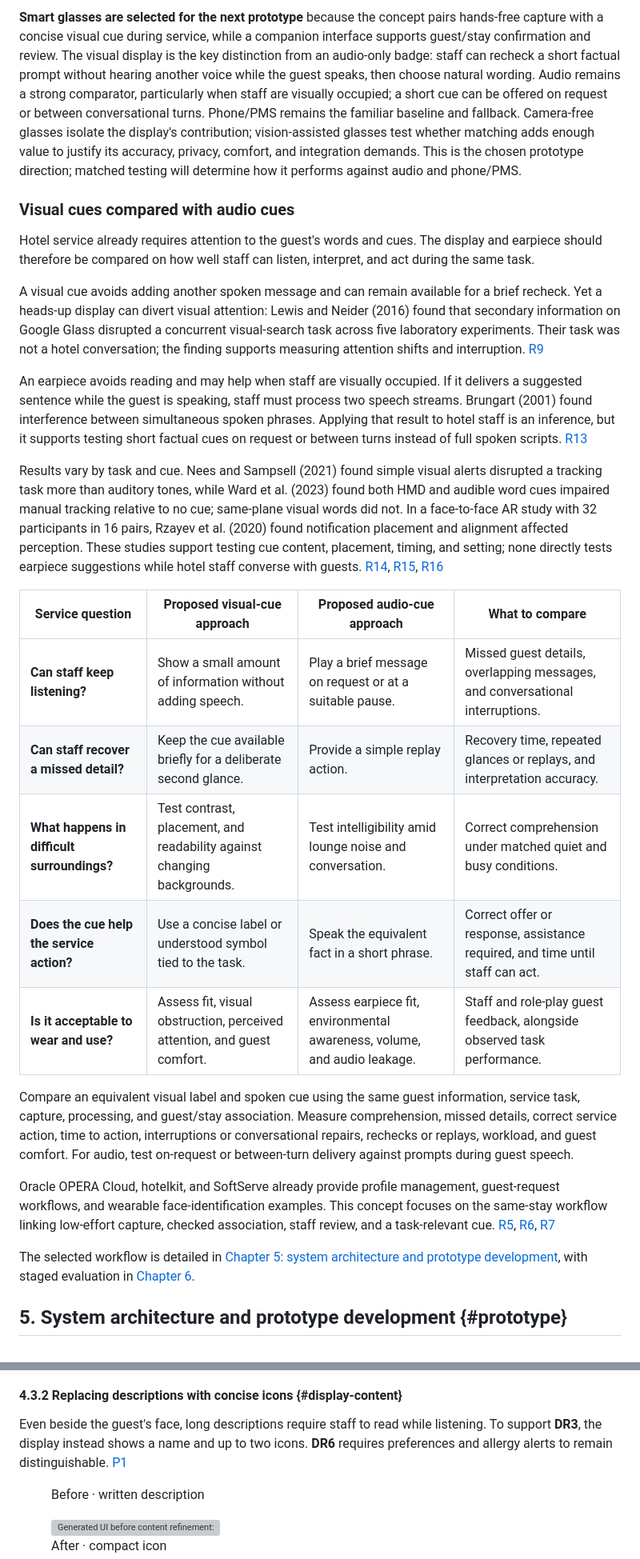
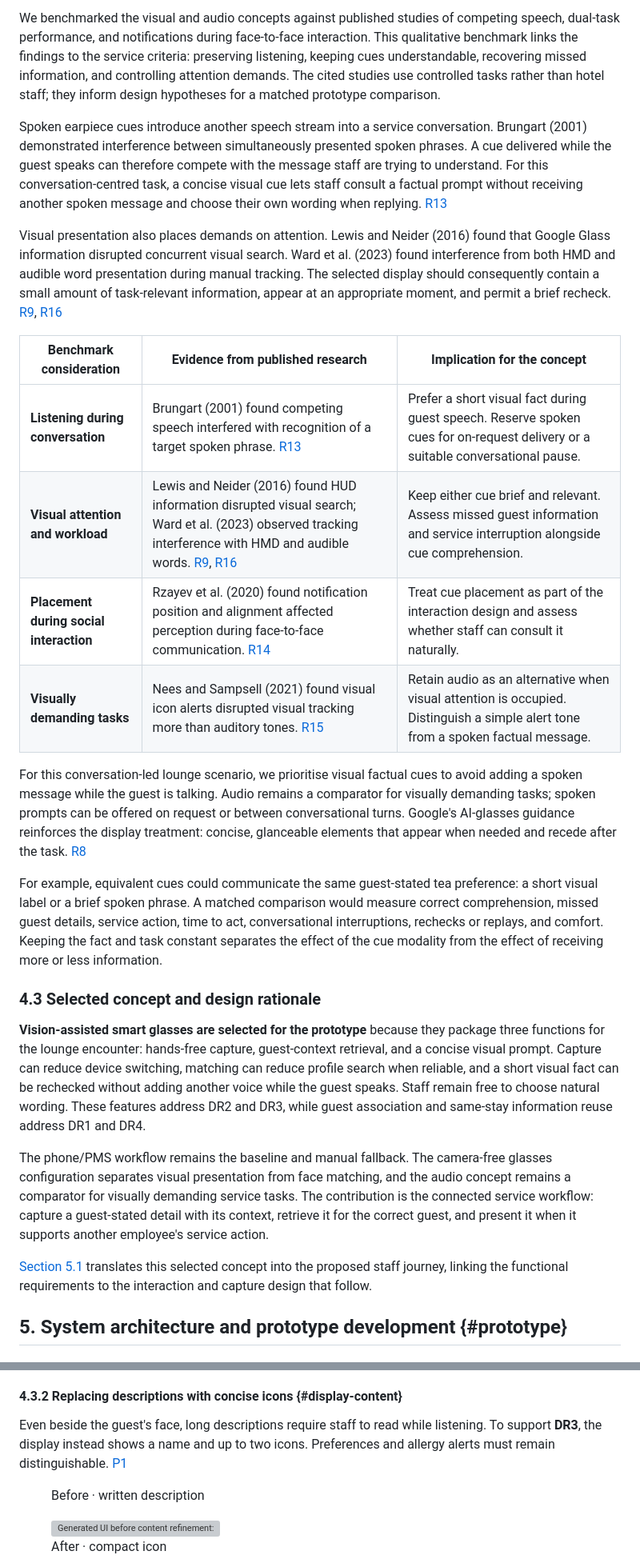
Before and after one commit to wongwh2002/CDE4301-Hotel-Hospitality, a Markdown page: docs/interim/interim-report.md, 2 parts joined by grey strips. Shown at 80% size. GitHub-like rendering; grey boxes are pictures that could not be loaded.

```diff
--- a/docs/interim/interim-report.md
+++ b/docs/interim/interim-report.md
@@ -161,29 +151,28 @@ For a first-time guest, the workflow carries one guest-confirmed detail from an
 
-**Smart glasses are selected for the next prototype** because the concept pairs hands-free capture with a concise visual cue during service, while a companion interface supports guest/stay confirmation and review. The visual display is the key distinction from an audio-only badge: staff can recheck a short factual prompt without hearing another voice while the guest speaks, then choose natural wording. Audio remains a strong comparator, particularly when staff are visually occupied; a short cue can be offered on request or between conversational turns. Phone/PMS remains the familiar baseline and fallback. Camera-free glasses isolate the display's contribution; vision-assisted glasses test whether matching adds enough value to justify its accuracy, privacy, comfort, and integration demands. This is the chosen prototype direction; matched testing will determine how it performs against audio and phone/PMS.
+We benchmarked the visual and audio concepts against published studies of competing speech, dual-task performance, and notifications during face-to-face interaction. This qualitative benchmark links the findings to the service criteria: preserving listening, keeping cues understandable, recovering missed information, and controlling attention demands. The cited studies use controlled tasks rather than hotel staff; they inform design hypotheses for a matched prototype comparison.
 
-### Visual cues compared with audio cues
+Spoken earpiece cues introduce another speech stream into a service conversation. Brungart (2001) demonstrated interference between simultaneously presented spoken phrases. A cue delivered while the guest speaks can therefore compete with the message staff are trying to understand. For this conversation-centred task, a concise visual cue lets staff consult a factual prompt without receiving another spoken message and choose their own wording when replying. [R13](#r13)
 
-Hotel service already requires attention to the guest's words and cues. The display and earpiece should therefore be compared on how well staff can listen, interpret, and act during the same task.
+Visual presentation also places demands on attention. Lewis and Neider (2016) found that Google Glass information disrupted concurrent visual search. Ward et al. (2023) found interference from both HMD and audible word presentation during manual tracking. The selected display should consequently contain a small amount of task-relevant information, appear at an appropriate moment, and permit a brief recheck. [R9](#r9), [R16](#r16)
 
-A visual cue avoids adding another spoken message and can remain available for a brief recheck. Yet a heads-up display can divert visual attention: Lewis and Neider (2016) found that secondary information on Google Glass disrupted a concurrent visual-search task across five laboratory experiments. Their task was not a hotel conversation; the finding supports measuring attention shifts and interruption. [R9](#r9)
+| Benchmark consideration | Evidence from published research | Implication for the concept |
+|---|---|---|
+| **Listening during conversation** | Brungart (2001) found competing speech interfered with recognition of a target spoken phrase. [R13](#r13) | Prefer a short visual fact during guest speech. Reserve spoken cues for on-request delivery or a suitable conversational pause. |
+| **Visual attention and workload** | Lewis and Neider (2016) found HUD information disrupted visual search; Ward et al. (2023) observed tracking interference with HMD and audible words. [R9](#r9), [R16](#r16) | Keep either cue brief and relevant. Assess missed guest information and service interruption alongside cue comprehension. |
+| **Placement during social interaction** | Rzayev et al. (2020) found notification position and alignment affected perception during face-to-face communication. [R14](#r14) | Treat cue placement as part of the interaction design and assess whether staff can consult it naturally. |
+| **Visually demanding tasks** | Nees and Sampsell (2021) found visual icon alerts disrupted visual tracking more than auditory tones. [R15](#r15) | Retain audio as an alternative when visual attention is occupied. Distinguish a simple alert tone from a spoken factual message. |
 
-An earpiece avoids reading and may help when staff are visually occupied. If it delivers a suggested sentence while the guest is speaking, staff must process two speech streams. Brungart (2001) found interference between simultaneous spoken phrases. Applying that result to hotel staff is an inference, but it supports testing short factual cues on request or between turns instead of full spoken scripts. [R13](#r13)
+For this conversation-led lounge scenario, we prioritise visual factual cues to avoid adding a spoken message while the guest is talking. Audio remains a comparator for visually demanding tasks; spoken prompts can be offered on request or between conversational turns. Google's AI-glasses guidance reinforces the display treatment: concise, glanceable elements that appear when needed and recede after the task. [R8](#r8)
 
-Results vary by task and cue. Nees and Sampsell (2021) found simple visual alerts disrupted a tracking task more than auditory tones, while Ward et al. (2023) found both HMD and audible word cues impaired manual tracking relative to no cue; same-plane visual words did not. In a face-to-face AR study with 32 participants in 16 pairs, Rzayev et al. (2020) found notification placement and alignment affected perception. These studies support testing cue content, placement, timing, and setting; none directly tests earpiece suggestions while hotel staff converse with guests. [R14](#r14), [R15](#r15), [R16](#r16)
+For example, equivalent cues could communicate the same guest-stated tea preference: a short visual label or a brief spoken phrase. A matched comparison would measure correct comprehension, missed guest details, service action, time to act, conversational interruptions, rechecks or replays, and comfort. Keeping the fact and task constant separates the effect of the cue modality from the effect of receiving more or less information.
 
-| Service question | Proposed visual-cue approach | Proposed audio-cue approach | What to compare |
-|---|---|---|---|
-| **Can staff keep listening?** | Show a small amount of information without adding speech. | Play a brief message on request or at a suitable pause. | Missed guest details, overlapping messages, and conversational interruptions. |
-| **Can staff recover a missed detail?** | Keep the cue available briefly for a deliberate second glance. | Provide a simple replay action. | Recovery time, repeated glances or replays, and interpretation accuracy. |
-| **What happens in difficult surroundings?** | Test contrast, placement, and readability against changing backgrounds. | Test intelligibility amid lounge noise and conversation. | Correct comprehension under matched quiet and busy conditions. |
-| **Does the cue help the service action?** | Use a concise label or understood symbol tied to the task. | Speak the equivalent fact in a short phrase. | Correct offer or response, assistance required, and time until staff can act. |
-| **Is it acceptable to wear and use?** | Assess fit, visual obstruction, perceived attention, and guest comfort. | Assess earpiece fit, environmental awareness, volume, and audio leakage. | Staff and role-play guest feedback, alongside observed task performance. |
+### 4.3 Selected concept and design rationale
 
-Compare an equivalent visual label and spoken cue using the same guest information, service task, capture, processing, and guest/stay association. Measure comprehension, missed details, correct service action, time to action, interruptions or conversational repairs, rechecks or replays, workload, and guest comfort. For audio, test on-request or between-turn delivery against prompts during guest speech.
+**Vision-assisted smart glasses are selected for the prototype** because they package three functions for the lounge encounter: hands-free capture, guest-context retrieval, and a concise visual prompt. Capture can reduce device switching, matching can reduce profile search when reliable, and a short visual fact can be rechecked without adding another voice while the guest speaks. Staff remain free to choose natural wording. These features address DR2 and DR3, while guest association and same-stay information reuse address DR1 and DR4.
 
-Oracle OPERA Cloud, hotelkit, and SoftServe already provide profile management, guest-request workflows, and wearable face-identification examples. This concept focuses on the same-stay workflow linking low-effort capture, checked association, staff review, and a task-relevant cue.  [R5](#r5), [R6](#r6), [R7](#r7)
+The phone/PMS workflow remains the baseline and manual fallback. The camera-free glasses configuration separates visual presentation from face matching, and the audio concept remains a comparator for visually demanding service tasks. The contribution is the connected service workflow: capture a guest-stated detail with its context, retrieve it for the correct guest, and present it when it supports another employee's service action.
 
-The selected workflow is detailed in [Chapter 5: system architecture and prototype development](#prototype), with staged evaluation in [Chapter 6](#testing).
+[Section 5.1](#initial-concept) translates this selected concept into the proposed staff journey, linking the functional requirements to the interaction and capture design that follow.
 
 ## 5. System architecture and prototype development {#prototype}
 
@@ -304,7 +298,7 @@ Face coordinates also allow cropping before image preparation, removing a 2.2–
 
 #### 4.3.2 Replacing descriptions with concise icons {#display-content}
 
-Even beside the guest's face, long descriptions require staff to read while listening. To support **DR3**, the display instead shows a name and up to two icons. **DR6** requires preferences and allergy alerts to remain distinguishable. [P1](#p1)
+Even beside the guest's face, long descriptions require staff to read while listening. To support **DR3**, the display instead shows a name and up to two icons. Preferences and allergy alerts must remain distinguishable. [P1](#p1)
 
 <figure>
 <div class="comparison-grid">
```
Also changed, not shown: other parts of docs/interim/interim-report.md (+48 -53 lines).
